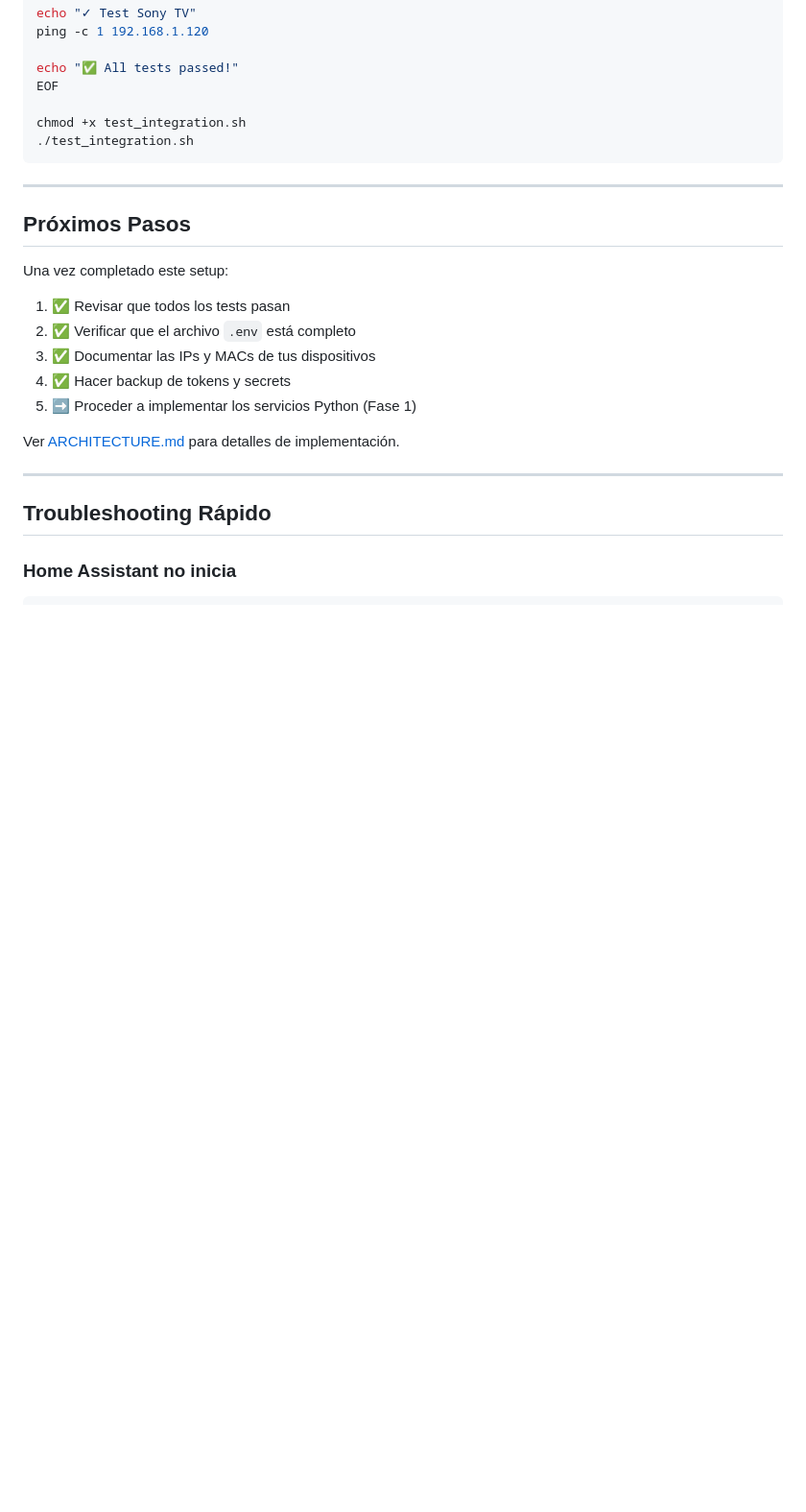
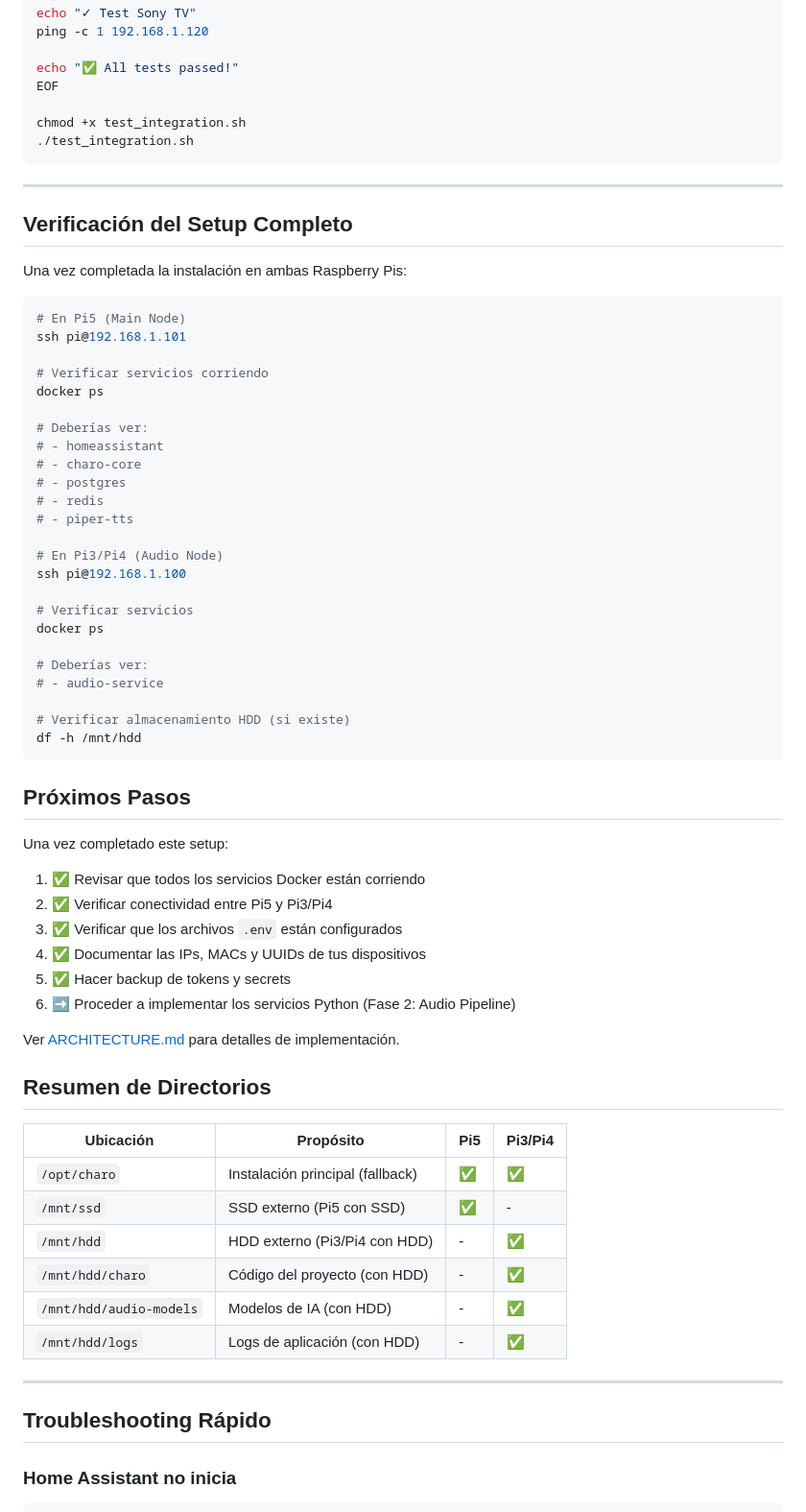
Before and after one commit to miguelandresgordon/WayneHomeLab, a Markdown page: docs/SETUP.md, the part around the change printed below. Shown: that part at 96% size. Drawn GitHub-style; blank space fills up the shorter version.

````diff
--- a/docs/SETUP.md
+++ b/docs/SETUP.md
@@ -898,17 +929,60 @@ chmod +x test_integration.sh
 
 ---
 
+## Verificación del Setup Completo
+
+Una vez completada la instalación en ambas Raspberry Pis:
+
+```bash
+# En Pi5 (Main Node)
+ssh pi@192.168.1.101
+
+# Verificar servicios corriendo
+docker ps
+
+# Deberías ver:
+# - homeassistant
+# - charo-core
+# - postgres
+# - redis
+# - piper-tts
+
+# En Pi3/Pi4 (Audio Node)
+ssh pi@192.168.1.100
+
+# Verificar servicios
+docker ps
+
+# Deberías ver:
+# - audio-service
+
+# Verificar almacenamiento HDD (si existe)
+df -h /mnt/hdd
+```
+
 ## Próximos Pasos
 
 Una vez completado este setup:
 
-1. ✅ Revisar que todos los tests pasan
-2. ✅ Verificar que el archivo `.env` está completo
-3. ✅ Documentar las IPs y MACs de tus dispositivos
-4. ✅ Hacer backup de tokens y secrets
-5. ➡️ Proceder a implementar los servicios Python (Fase 1)
+1. ✅ Revisar que todos los servicios Docker están corriendo
+2. ✅ Verificar conectividad entre Pi5 y Pi3/Pi4
+3. ✅ Verificar que los archivos `.env` están configurados
+4. ✅ Documentar las IPs, MACs y UUIDs de tus dispositivos
+5. ✅ Hacer backup de tokens y secrets
+6. ➡️ Proceder a implementar los servicios Python (Fase 2: Audio Pipeline)
 
 Ver [ARCHITECTURE.md](ARCHITECTURE.md) para detalles de implementación.
+
+## Resumen de Directorios
+
+| Ubicación | Propósito | Pi5 | Pi3/Pi4 |
+|-----------|-----------|-----|---------|
+| `/opt/charo` | Instalación principal (fallback) | ✅ | ✅ |
+| `/mnt/ssd` | SSD externo (Pi5 con SSD) | ✅ | - |
+| `/mnt/hdd` | HDD externo (Pi3/Pi4 con HDD) | - | ✅ |
+| `/mnt/hdd/charo` | Código del proyecto (con HDD) | - | ✅ |
+| `/mnt/hdd/audio-models` | Modelos de IA (con HDD) | - | ✅ |
+| `/mnt/hdd/logs` | Logs de aplicación (con HDD) | - | ✅ |
 
 ---
 
````
Also changed, not shown: other parts of docs/SETUP.md (+34 -3 lines), .claude/CLAUDE.md (+48 -2 lines).
